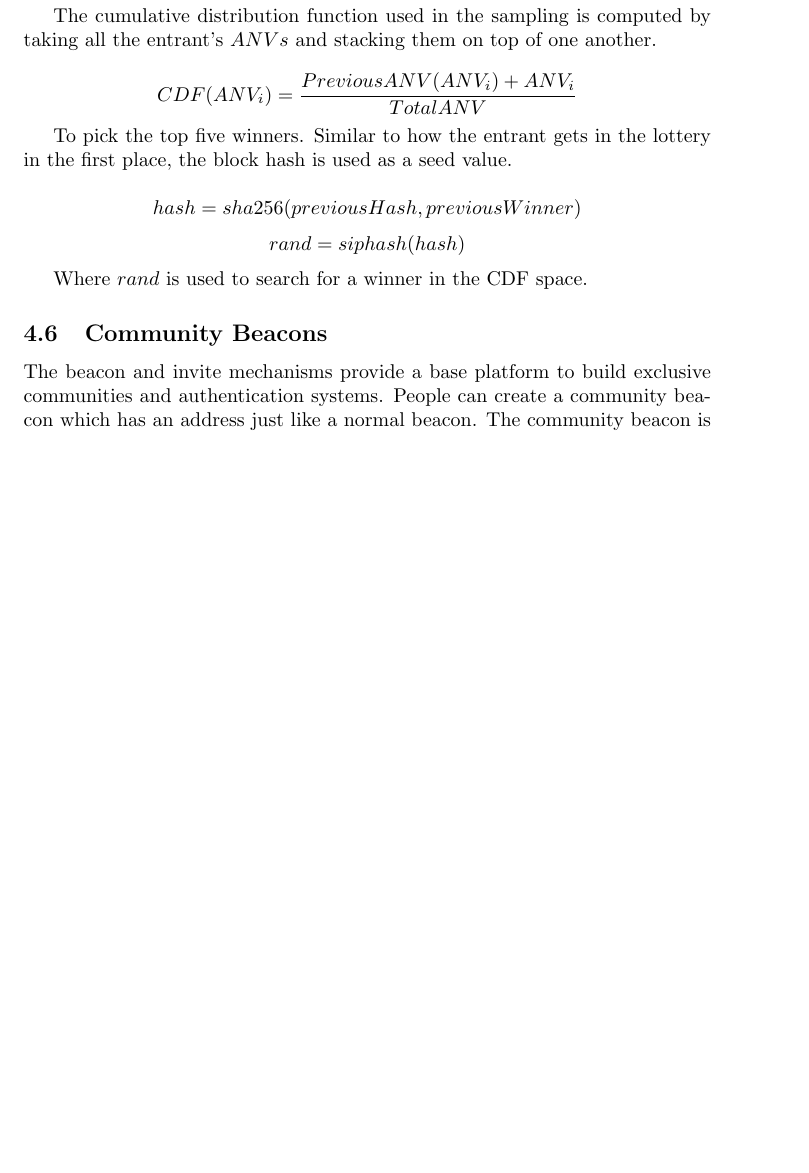
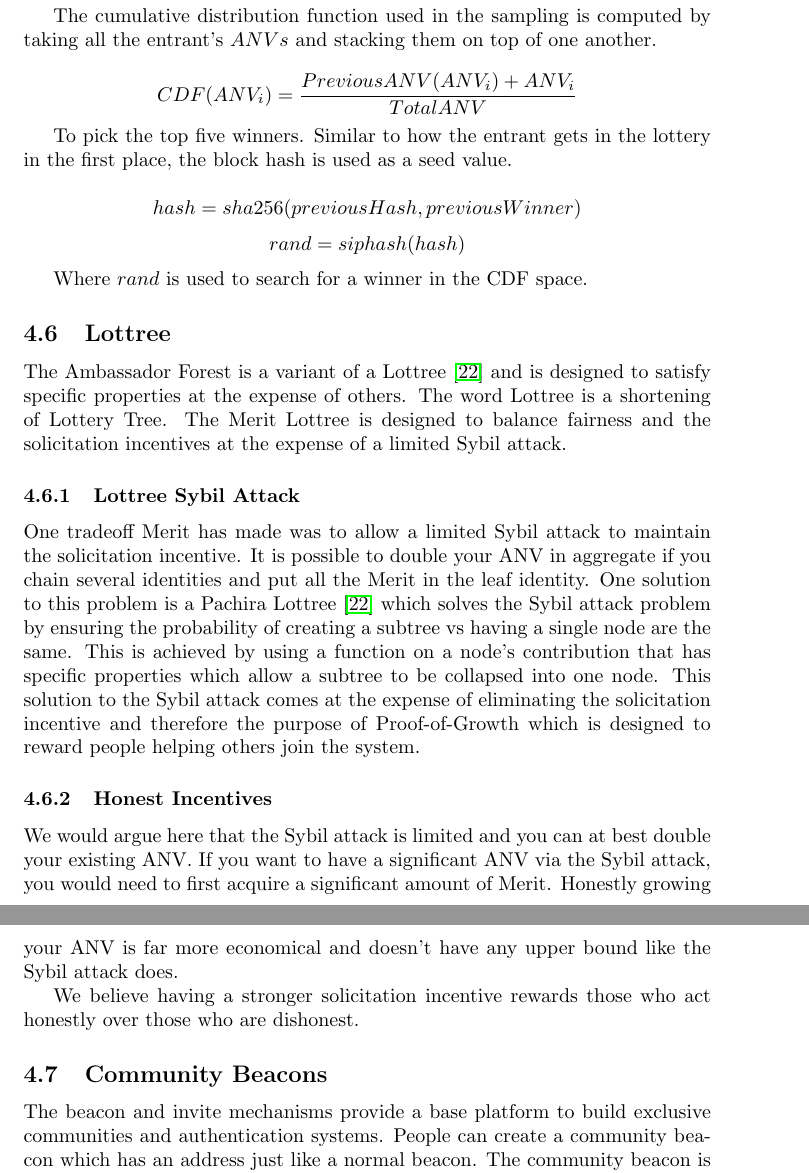
Before and after one commit to meritlabs/bluepaper, a LaTeX paper (merit.tex): part of page 14 of 40 before the commit and two parts of pages 14 and 15 of 40 after it, the two joined at a grey line, cut so that both start at the same text, the shorter picture padded with empty space. Compiled offline with pdfLaTeX.

Commit message:
Explain Lottrees and the tradeoffs Merit chose.

```diff
--- a/merit.tex
+++ b/merit.tex
@@ -961,6 +961,37 @@ $$hash = sha256(previousHash, previousWinner)$$
 $$rand = siphash(hash)$$
 
 Where $rand$ is used to search for a winner in the CDF space.
+
+\subsection{Lottree}
+
+The Ambassador Forest is a variant of a Lottree \cite{lottree} and is designed
+to satisfy specific properties at the expense of others. The word Lottree is a
+shortening of Lottery Tree. The Merit Lottree is designed to balance fairness and
+the solicitation incentives at the expense of a limited Sybil attack.
+
+\subsubsection{Lottree Sybil Attack}
+
+One tradeoff Merit has made was to allow a limited Sybil attack to maintain the
+solicitation incentive. It is possible to double your ANV in aggregate if you
+chain several identities and put all the Merit in the leaf identity. One
+solution to this problem is a Pachira Lottree \cite{lottree} which solves the
+Sybil attack problem by ensuring the probability of creating a subtree vs having
+a single node are the same. This is achieved by using a function on a node's
+contribution that has specific properties which allow a subtree to be collapsed
+into one node. This solution to the Sybil attack comes at the expense of
+eliminating the solicitation incentive and therefore the purpose of Proof-of-Growth
+which is designed to reward people helping others join the system.
+
+\subsubsection{Honest Incentives}
+
+We would argue here that the Sybil attack is limited and you can at best double
+your existing ANV. If you want to have a significant ANV via the Sybil attack, you
+would need to first acquire a significant amount of Merit. Honestly growing your
+ANV is far more economical and doesn't have any upper bound like the Sybil attack
+does.
+
+We believe having a stronger solicitation incentive rewards those who act
+honestly over those who are dishonest.
 
 \subsection{Community Beacons}
 
```
Also changed, not shown: merit.pdf, merit.tex (7 more changed lines).
